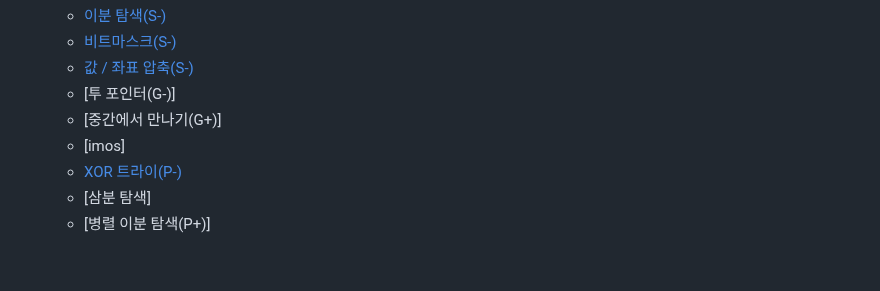
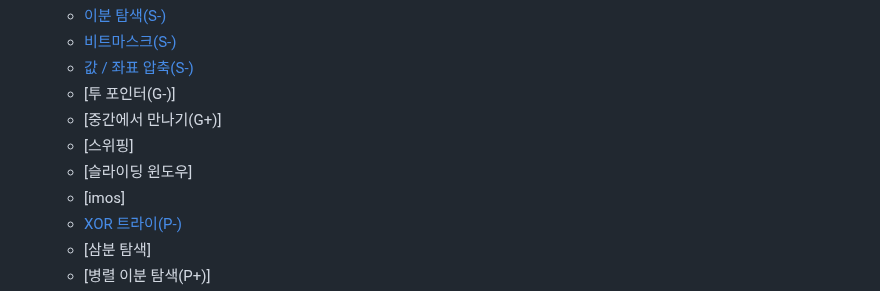
Before and after one commit to simta1/ps-algorithm, a Markdown page: README.md, the part around the change. Rendered like a GitHub page; blank space fills up the shorter version.

Commit message:
feat: 카테고리 추가

```diff
--- a/README.md
+++ b/README.md
@@ -168,6 +168,8 @@
   * <span class="silver">[값 / 좌표 압축(S-)](/기타/Coordinate%20Compression.md)</span>
   * <span class="">[투 포인터(G-)]</span>
   * <span class="">[중간에서 만나기(G+)]</span>
+  * <span class="">[스위핑]</span>
+  * <span class="">[슬라이딩 윈도우]</span>
   * <span class="">[imos]</span>
   * <span class="platinum">[XOR 트라이(P-)](/기타/XOR%20Trie.md)</span>
   * <span class="">[삼분 탐색]</span>
```
